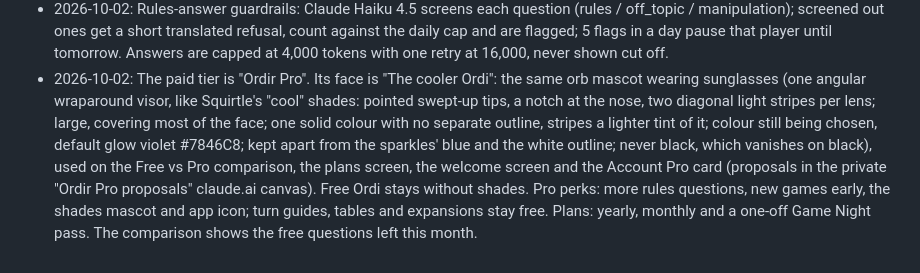
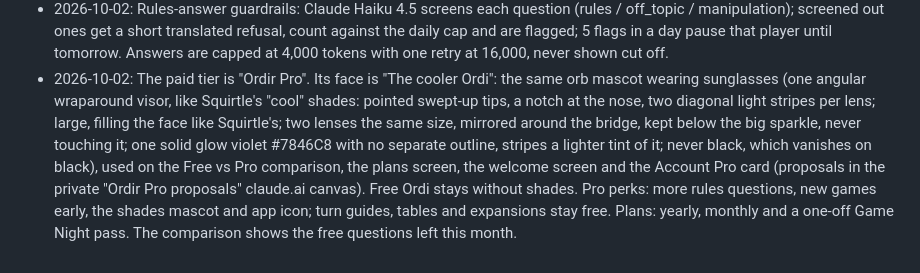
Before and after one commit to guibbscohen/ordir, a Markdown page: .claude/MEMORY.md, the part around the change. Rendered like a GitHub page.

Commit message:
Memory: symmetric glow-violet visor, clear of the sparkle
Co-Authored-By: Claude Opus 5.5 <noreply@anthropic.com>
Claude-Session: https://claude.ai/code/session_012hZjW5ZoWUW3rykkRsqw5n

```diff
--- a/.claude/MEMORY.md
+++ b/.claude/MEMORY.md
@@ -148,9 +148,9 @@ Add new ones as dated bullets; replace a bullet when the user overrides it.
   player until tomorrow. Answers are capped at 4,000 tokens with one retry at 16,000, never shown cut off.
 - 2026-10-02: The paid tier is "Ordir Pro". Its face is "The cooler Ordi": the same orb mascot wearing sunglasses (one
   angular wraparound visor, like Squirtle's "cool" shades: pointed swept-up tips, a notch at the nose, two diagonal light
-  stripes per lens; large, covering most of the face; one solid colour with no separate outline, stripes a lighter tint
-  of it; colour still being chosen, default glow violet #7846C8; kept apart from the sparkles' blue and the white outline;
-  never black, which vanishes on black), used on the
+  stripes per lens; large, filling the face like Squirtle's; two lenses the same size, mirrored around the bridge, kept
+  below the big sparkle, never touching it; one solid glow violet #7846C8 with no separate outline, stripes a lighter
+  tint of it; never black, which vanishes on black), used on the
   Free vs Pro comparison, the plans screen, the welcome screen and the Account Pro card (proposals in the private "Ordir
   Pro proposals" claude.ai canvas). Free Ordi stays without shades. Pro perks: more rules questions, new games early, the
   shades mascot and app icon; turn guides, tables and expansions stay free. Plans: yearly, monthly and a one-off Game
```
